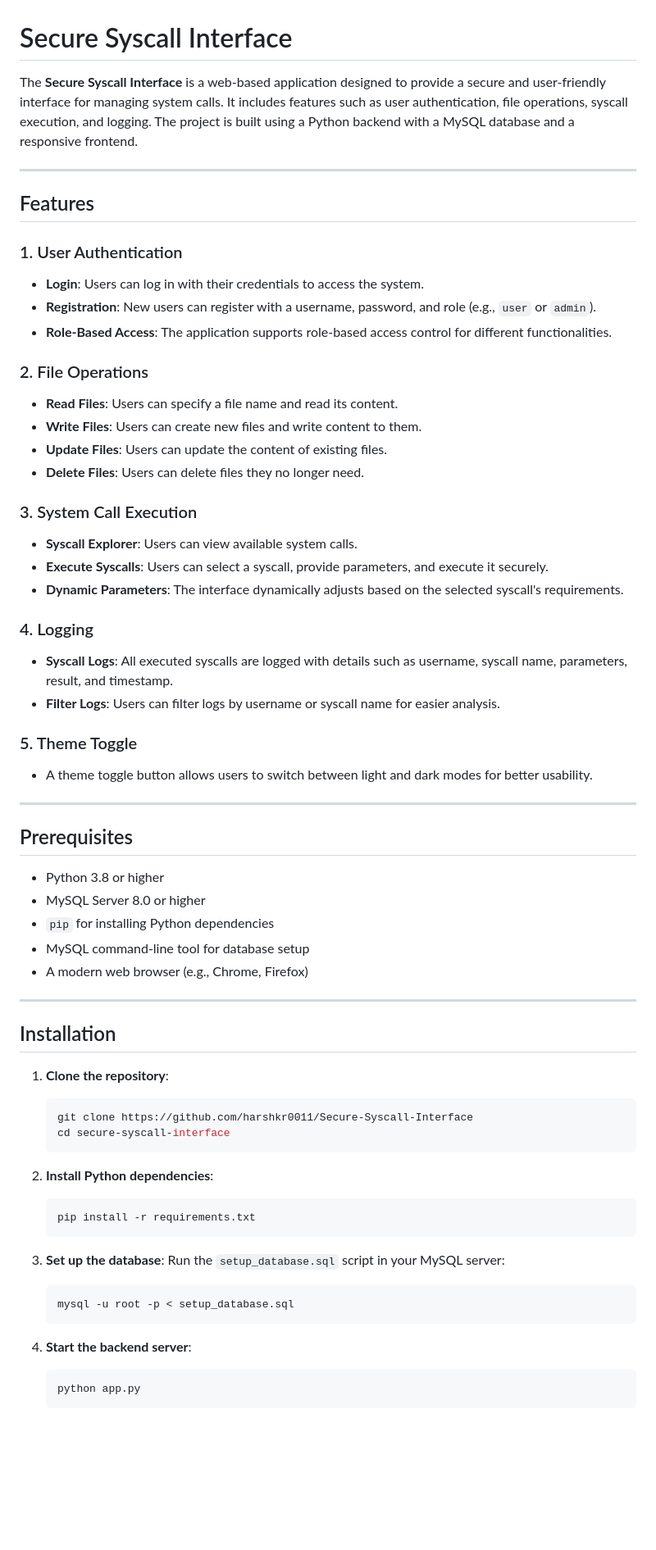
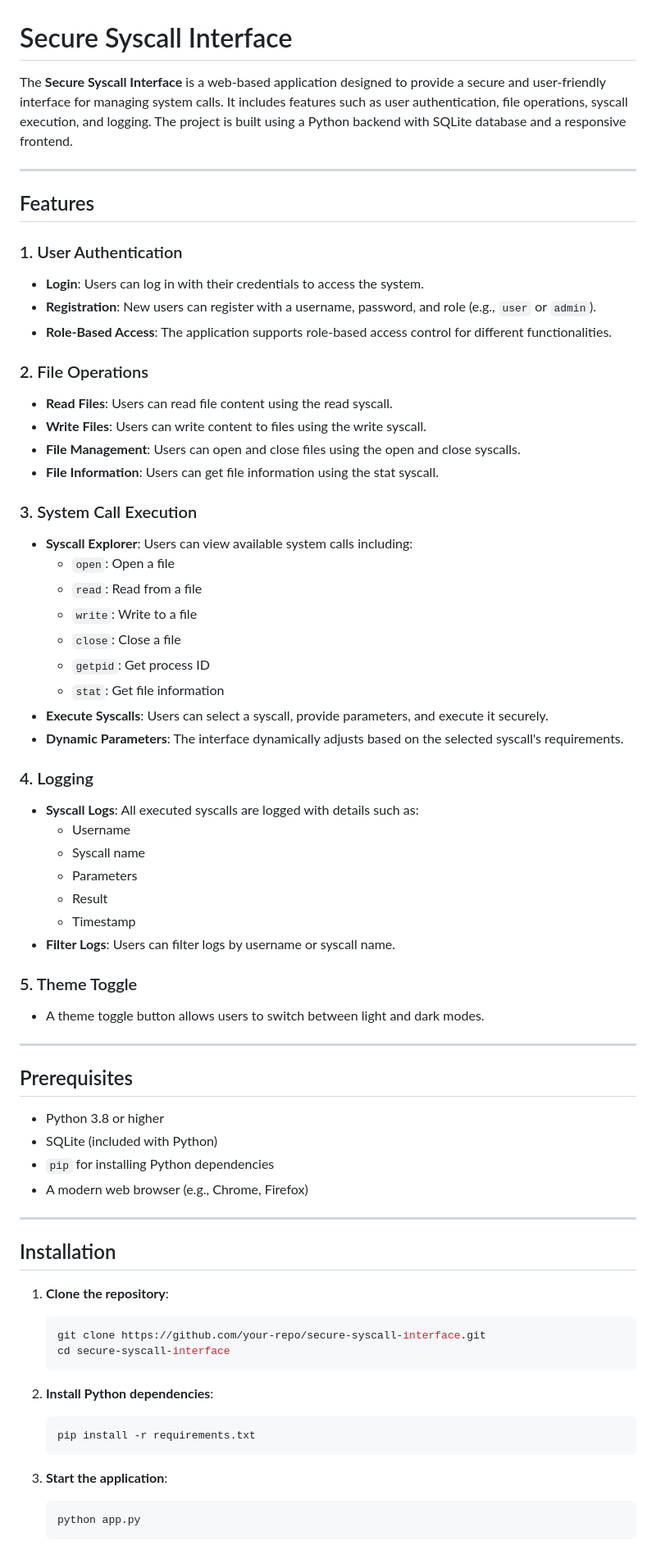
Before and after one commit to harshkr0011/Secure-Syscall-Interface, a Markdown page: README.md, the part around one of its changes. Shown at 82% size. Drawn GitHub-style; blank space fills up the shorter version.

````diff
--- a/README.md
+++ b/README.md
@@ -1,6 +1,6 @@
 # Secure Syscall Interface
 
-The **Secure Syscall Interface** is a web-based application designed to provide a secure and user-friendly interface for managing system calls. It includes features such as user authentication, file operations, syscall execution, and logging. The project is built using a Python backend with a MySQL database and a responsive frontend.
+The **Secure Syscall Interface** is a web-based application designed to provide a secure and user-friendly interface for managing system calls. It includes features such as user authentication, file operations, syscall execution, and logging. The project is built using a Python backend with SQLite database and a responsive frontend.
 
 ---
 
@@ -12,31 +12,41 @@ The **Secure Syscall Interface** is a web-based application designed to provide
 - **Role-Based Access**: The application supports role-based access control for different functionalities.
 
 ### 2. File Operations
-- **Read Files**: Users can specify a file name and read its content.
-- **Write Files**: Users can create new files and write content to them.
-- **Update Files**: Users can update the content of existing files.
-- **Delete Files**: Users can delete files they no longer need.
+- **Read Files**: Users can read file content using the read syscall.
+- **Write Files**: Users can write content to files using the write syscall.
+- **File Management**: Users can open and close files using the open and close syscalls.
+- **File Information**: Users can get file information using the stat syscall.
 
 ### 3. System Call Execution
-- **Syscall Explorer**: Users can view available system calls.
+- **Syscall Explorer**: Users can view available system calls including:
+  - `open`: Open a file
+  - `read`: Read from a file
+  - `write`: Write to a file
+  - `close`: Close a file
+  - `getpid`: Get process ID
+  - `stat`: Get file information
 - **Execute Syscalls**: Users can select a syscall, provide parameters, and execute it securely.
 - **Dynamic Parameters**: The interface dynamically adjusts based on the selected syscall's requirements.
 
 ### 4. Logging
-- **Syscall Logs**: All executed syscalls are logged with details such as username, syscall name, parameters, result, and timestamp.
-- **Filter Logs**: Users can filter logs by username or syscall name for easier analysis.
+- **Syscall Logs**: All executed syscalls are logged with details such as:
+  - Username
+  - Syscall name
+  - Parameters
+  - Result
+  - Timestamp
+- **Filter Logs**: Users can filter logs by username or syscall name.
 
 ### 5. Theme Toggle
-- A theme toggle button allows users to switch between light and dark modes for better usability.
+- A theme toggle button allows users to switch between light and dark modes.
 
 ---
 
 ## Prerequisites
 
 - Python 3.8 or higher
-- MySQL Server 8.0 or higher
+- SQLite (included with Python)
 - `pip` for installing Python dependencies
-- MySQL command-line tool for database setup
 - A modern web browser (e.g., Chrome, Firefox)
 
 ---
@@ -45,7 +55,7 @@ The **Secure Syscall Interface** is a web-based application designed to provide
 
 1. **Clone the repository**:
    ```bash
-   git clone https://github.com/harshkr0011/Secure-Syscall-Interface
+   git clone https://github.com/your-repo/secure-syscall-interface.git
    cd secure-syscall-interface
    ```
 
@@ -54,13 +64,7 @@ The **Secure Syscall Interface** is a web-based application designed to provide
    pip install -r requirements.txt
    ```
 
-3. **Set up the database**:
-   Run the `setup_database.sql` script in your MySQL server:
-   ```bash
-   mysql -u root -p < setup_database.sql
-   ```
-
-4. **Start the backend server**:
+3. **Start the application**:
    ```bash
    python app.py
    ```
````
Also changed, not shown: other parts of README.md (+30 -72 lines).
